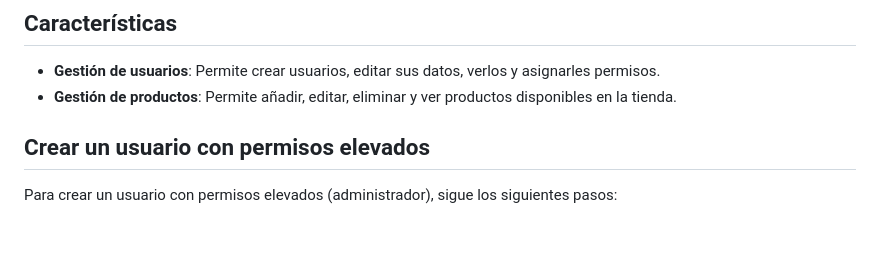
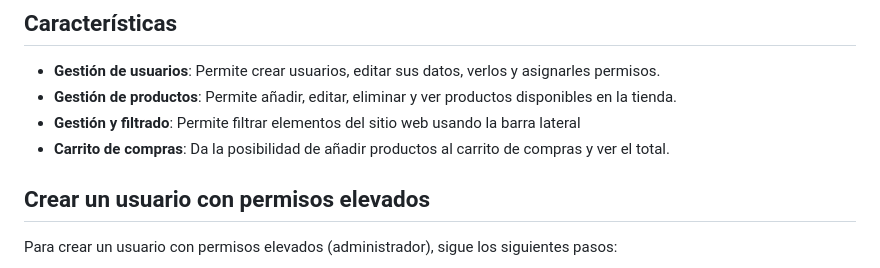
Before and after one commit to universeneko/techfinder, a Markdown page: README.md, the part around the change. GitHub-like rendering; blank space fills up the shorter version.

```diff
--- a/README.md
+++ b/README.md
@@ -7,6 +7,8 @@
 
 - **Gestión de usuarios**: Permite crear usuarios, editar sus datos, verlos y asignarles permisos.
 - **Gestión de productos**: Permite añadir, editar, eliminar y ver productos disponibles en la tienda.
+- **Gestión y filtrado**: Permite filtrar elementos del sitio web usando la barra lateral
+- **Carrito de compras**: Da la posibilidad de añadir productos al carrito de compras y ver el total.
 
 ## Crear un usuario con permisos elevados
 
```
